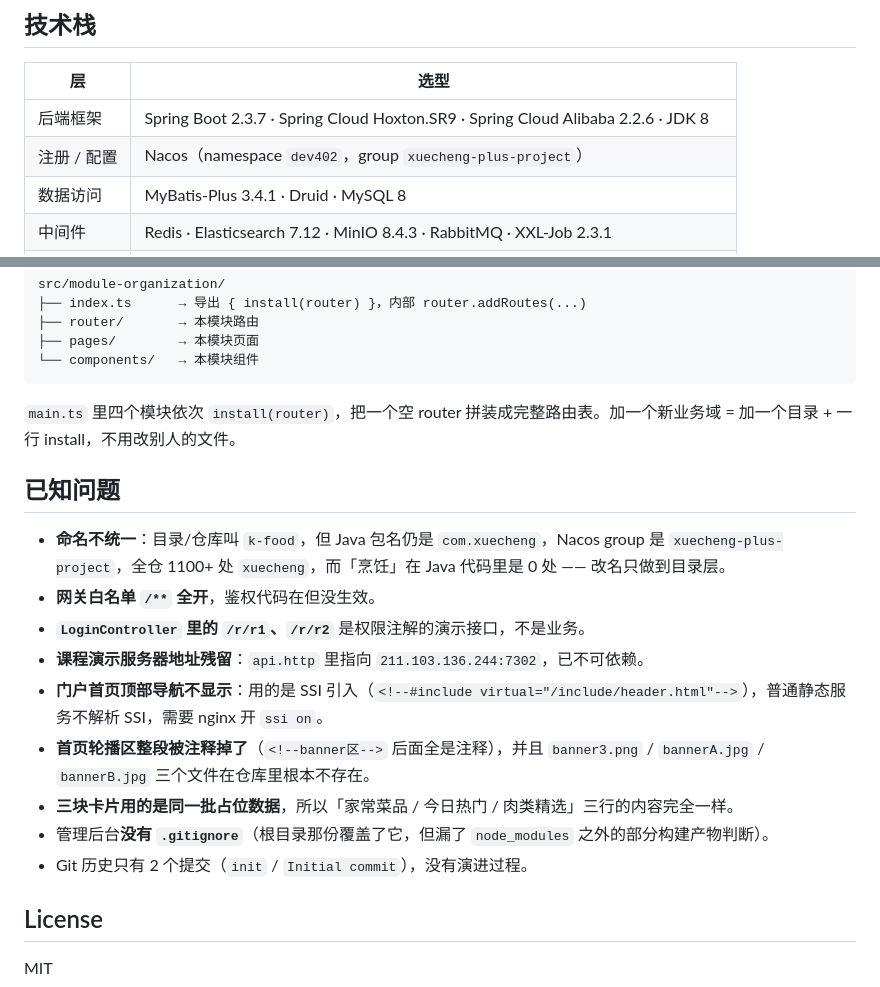
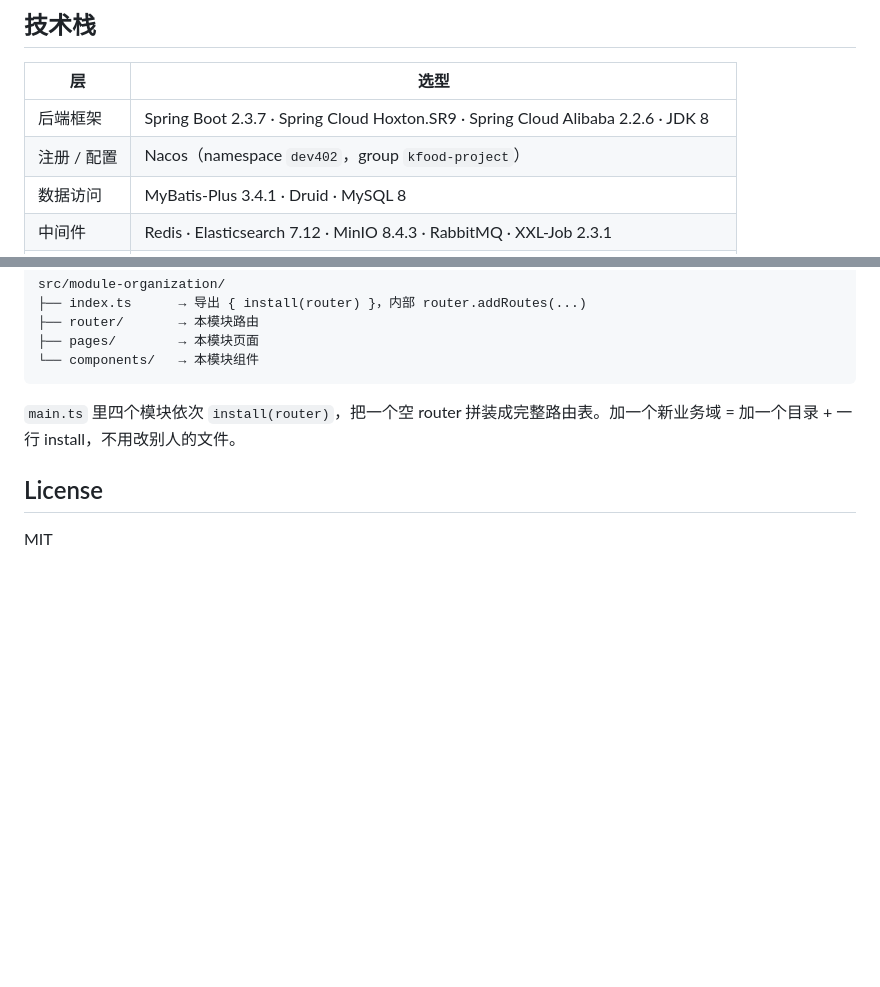
Before and after one commit to kian03k/k-food-platform, a Markdown page: README.md, 2 parts joined by grey strips. Rendered like a GitHub page; blank space fills up the shorter version.

```diff
--- a/README.md
+++ b/README.md
@@ -57,7 +57,7 @@
 | 层 | 选型 |
 | --- | --- |
 | 后端框架 | Spring Boot 2.3.7 · Spring Cloud Hoxton.SR9 · Spring Cloud Alibaba 2.2.6 · JDK 8 |
-| 注册 / 配置 | Nacos（namespace `dev402`，group `xuecheng-plus-project`） |
+| 注册 / 配置 | Nacos（namespace `dev402`，group `kfood-project`） |
 | 数据访问 | MyBatis-Plus 3.4.1 · Druid · MySQL 8 |
 | 中间件 | Redis · Elasticsearch 7.12 · MinIO 8.4.3 · RabbitMQ · XXL-Job 2.3.1 |
 | 工具 | Lombok · MapStruct · FastJSON · Swagger |
@@ -136,18 +136,6 @@ src/module-organization/
 
 `main.ts` 里四个模块依次 `install(router)`，把一个空 router 拼装成完整路由表。加一个新业务域 = 加一个目录 + 一行 install，不用改别人的文件。
 
-## 已知问题
-
-- **命名不统一**：目录/仓库叫 `k-food`，但 Java 包名仍是 `com.xuecheng`，Nacos group 是 `xuecheng-plus-project`，全仓 1100+ 处 `xuecheng`，而「烹饪」在 Java 代码里是 0 处 —— 改名只做到目录层。
-- **网关白名单 `/**` 全开**，鉴权代码在但没生效。
-- **`LoginController` 里的 `/r/r1`、`/r/r2`** 是权限注解的演示接口，不是业务。
-- **课程演示服务器地址残留**：`api.http` 里指向 `211.103.136.244:7302`，已不可依赖。
-- **门户首页顶部导航不显示**：用的是 SSI 引入（`<!--#include virtual="/include/header.html"-->`），普通静态服务不解析 SSI，需要 nginx 开 `ssi on`。
-- **首页轮播区整段被注释掉了**（`<!--banner区-->` 后面全是注释），并且 `banner3.png` / `bannerA.jpg` / `bannerB.jpg` 三个文件在仓库里根本不存在。
-- **三块卡片用的是同一批占位数据**，所以「家常菜品 / 今日热门 / 肉类精选」三行的内容完全一样。
-- 管理后台**没有 `.gitignore`**（根目录那份覆盖了它，但漏了 `node_modules` 之外的部分构建产物判断）。
-- Git 历史只有 2 个提交（`init` / `Initial commit`），没有演进过程。
-
 ## License
 
 MIT
```
